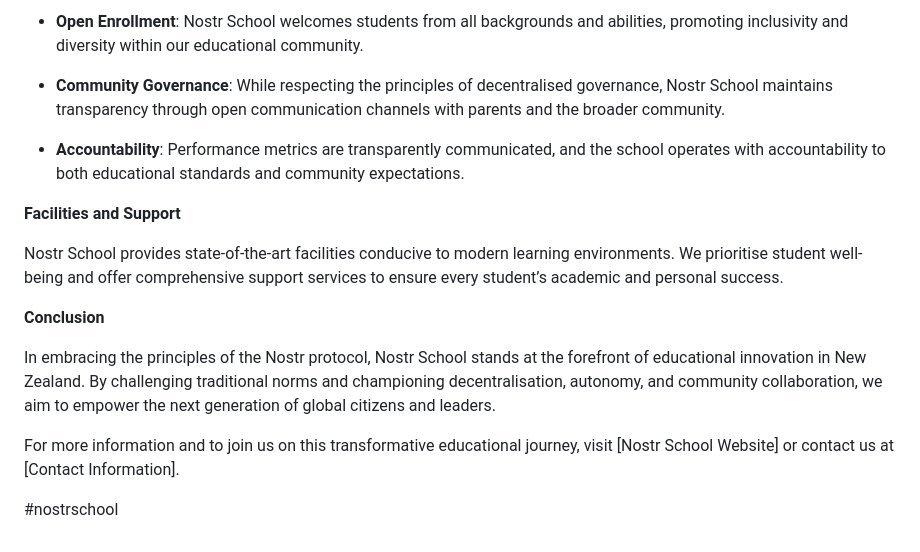
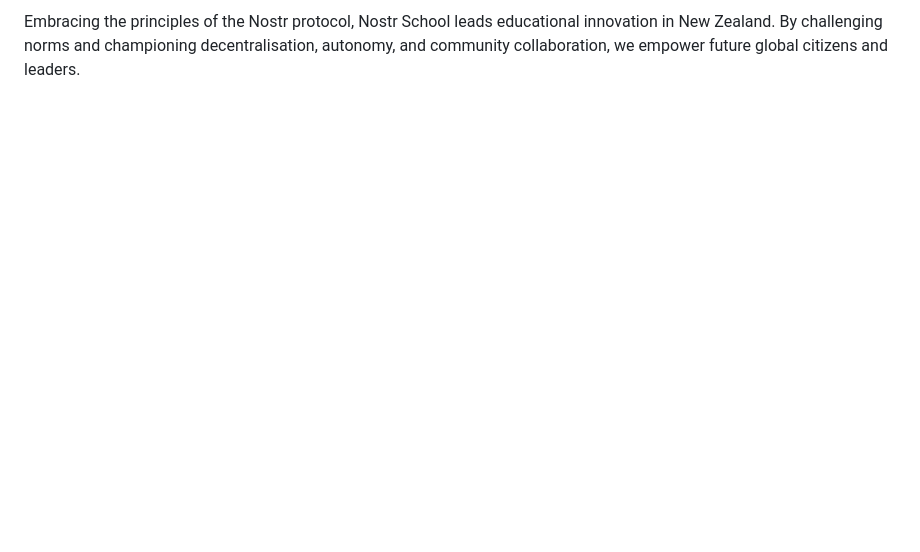
Before and after one commit to nostrschool/nostrschool.github.io, a Markdown page: README.md, the part around the change printed below. Drawn GitHub-style; blank space fills up the shorter version.

```diff
--- a/README.md
+++ b/README.md
@@ -52,19 +54,2 @@ At the heart of Nostr School’s educational approach lies a commitment to perso
 
-- **Open Enrollment**: Nostr School welcomes students from all backgrounds and abilities, promoting inclusivity and diversity within our educational community.
-
-- **Community Governance**: While respecting the principles of decentralised governance, Nostr School maintains transparency through open communication channels with parents and the broader community.
-
-- **Accountability**: Performance metrics are transparently communicated, and the school operates with accountability to both educational standards and community expectations.
-
-
-**Facilities and Support**
-
-Nostr School provides state-of-the-art facilities conducive to modern learning environments. We prioritise student well-being and offer comprehensive support services to ensure every student’s academic and personal success.
-
-**Conclusion**
-
-In embracing the principles of the Nostr protocol, Nostr School stands at the forefront of educational innovation in New Zealand. By challenging traditional norms and championing decentralisation, autonomy, and community collaboration, we aim to empower the next generation of global citizens and leaders.
-
-For more information and to join us on this transformative educational journey, visit [Nostr School Website] or contact us at [Contact Information].
-
-#nostrschool
+Embracing the principles of the Nostr protocol, Nostr School leads educational innovation in New Zealand. By challenging norms and championing decentralisation, autonomy, and community collaboration, we empower future global citizens and leaders.
```
Also changed, not shown: other parts of README.md (+26 -24 lines).
